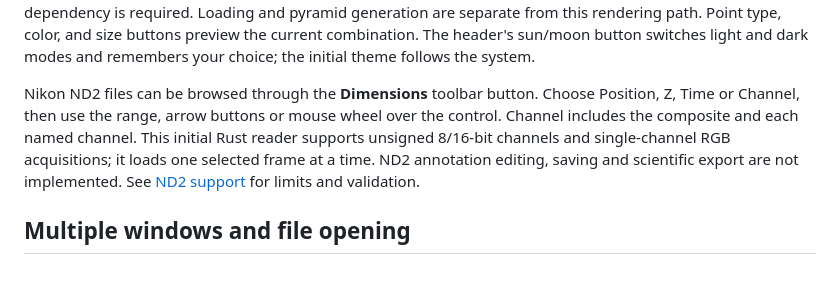
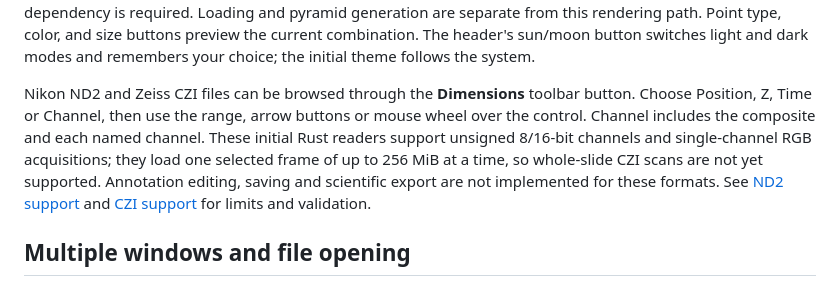
Before and after one commit to neuroqp/neuroqp-aperture, a Markdown page: README.md, the part around the change. Rendered like a GitHub page.

Commit message:
Document initial Zeiss CZI browsing
Co-Authored-By: Claude Opus 5.5 <noreply@anthropic.com>

```diff
--- a/README.md
+++ b/README.md
@@ -16,12 +16,14 @@ Point type, color, and size buttons preview the current combination. The header'
 sun/moon button switches light and dark modes and remembers your choice; the
 initial theme follows the system.
 
-Nikon ND2 files can be browsed through the **Dimensions** toolbar button. Choose
-Position, Z, Time or Channel, then use the range, arrow buttons or mouse wheel over
-the control. Channel includes the composite and each named channel. This initial
-Rust reader supports unsigned 8/16-bit channels and single-channel RGB acquisitions;
-it loads one selected frame at a time. ND2 annotation editing, saving and scientific
-export are not implemented. See [ND2 support](docs/ND2.md) for limits and validation.
+Nikon ND2 and Zeiss CZI files can be browsed through the **Dimensions** toolbar
+button. Choose Position, Z, Time or Channel, then use the range, arrow buttons or
+mouse wheel over the control. Channel includes the composite and each named channel.
+These initial Rust readers support unsigned 8/16-bit channels and single-channel RGB
+acquisitions; they load one selected frame of up to 256 MiB at a time, so whole-slide
+CZI scans are not yet supported. Annotation editing, saving and scientific export are
+not implemented for these formats. See [ND2 support](docs/ND2.md) and
+[CZI support](docs/CZI.md) for limits and validation.
 
 ## Multiple windows and file opening
 
```
Also changed, not shown: SPECS.md (+32 -4 lines), docs/CZI.md (added, +121 -0 lines).
